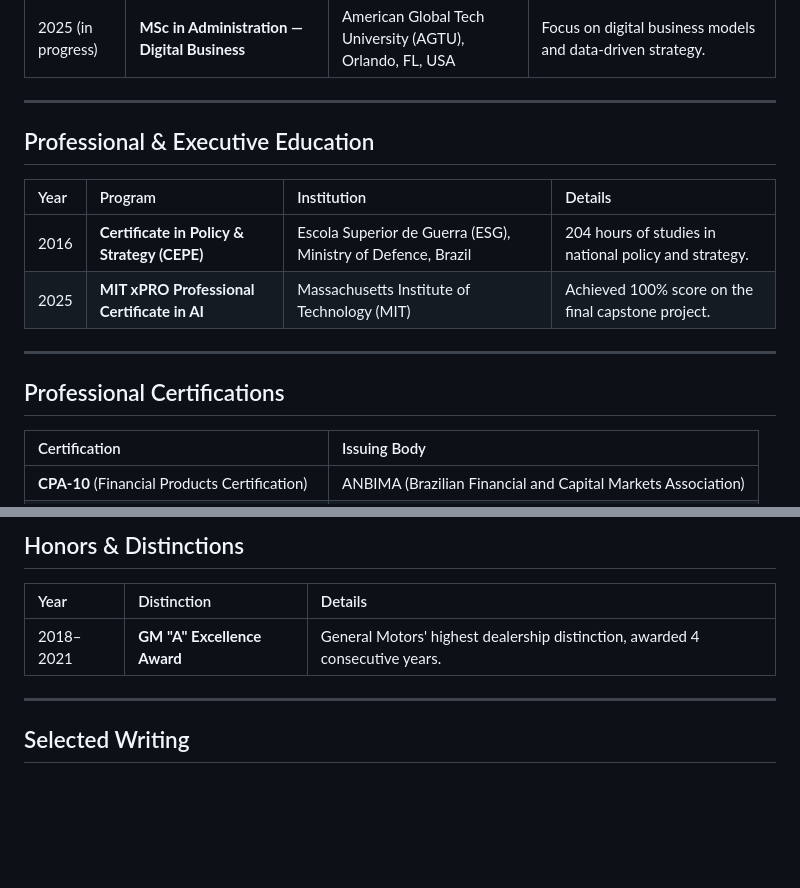
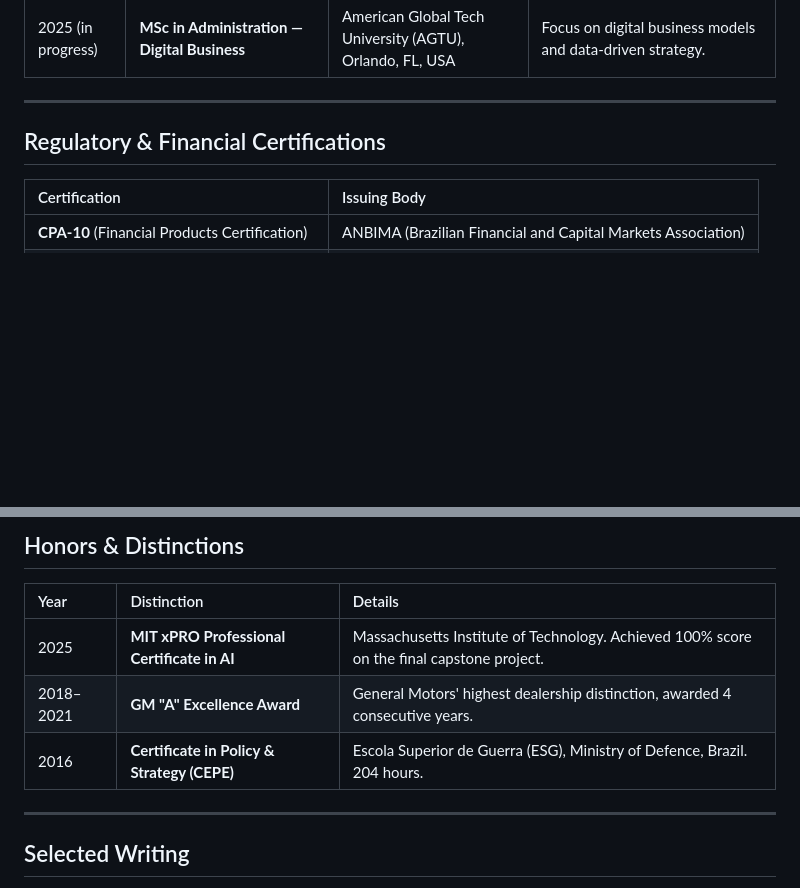
Before and after one commit to RodolfGhannam/CAREER-DML, a Markdown page: docs/candidature/CV_v6_Final.md, 2 parts joined by grey strips. GitHub-like rendering; blank space fills up the shorter version.

Commit message:
v11.3: CV V6 - MIT and CEPE back to Honors, only CPA-10 and PLD in Regulatory Certifications

```diff
--- a/docs/candidature/CV_v6_Final.md
+++ b/docs/candidature/CV_v6_Final.md
@@ -22,16 +22,7 @@ Executive and practitioner-researcher with over 15 years of leadership experienc
 
 ---
 
-## Professional & Executive Education
-
-| Year | Program | Institution | Details |
-| :--- | :--- | :--- | :--- |
-| 2016 | **Certificate in Policy & Strategy (CEPE)** | Escola Superior de Guerra (ESG), Ministry of Defence, Brazil | 204 hours of studies in national policy and strategy. |
-| 2025 | **MIT xPRO Professional Certificate in AI** | Massachusetts Institute of Technology (MIT) | Achieved 100% score on the final capstone project. |
-
----
-
-## Professional Certifications
+## Regulatory & Financial Certifications
 
 | Certification | Issuing Body |
 | :--- | :--- |
@@ -92,7 +83,9 @@ Founded and scaled a food distribution company from the ground up, including bra
 
 | Year | Distinction | Details |
 | :--- | :--- | :--- |
+| 2025 | **MIT xPRO Professional Certificate in AI** | Massachusetts Institute of Technology. Achieved 100% score on the final capstone project. |
 | 2018–2021 | **GM "A" Excellence Award** | General Motors' highest dealership distinction, awarded 4 consecutive years. |
+| 2016 | **Certificate in Policy & Strategy (CEPE)** | Escola Superior de Guerra (ESG), Ministry of Defence, Brazil. 204 hours. |
 
 ---
 
```
